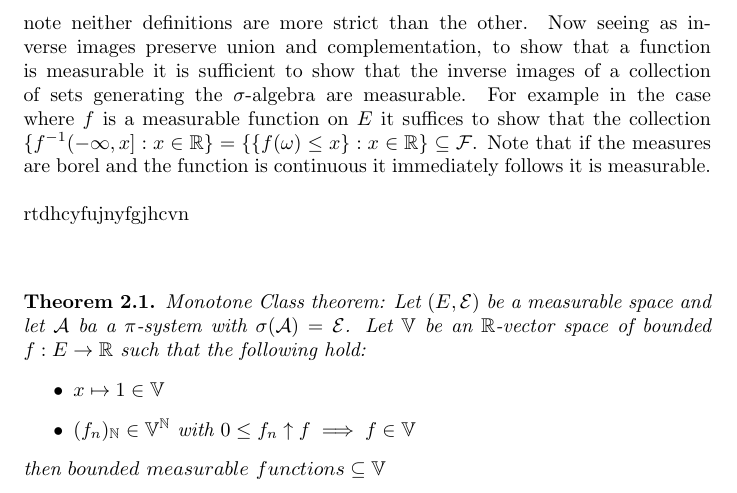
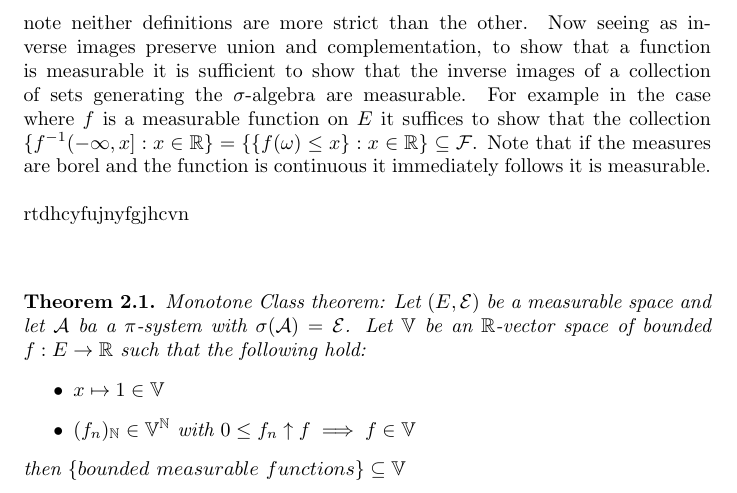
Before and after one commit to gdubyalee/notes, a LaTeX document (pandm.tex): part of page 4 of 4, cut so that both start at the same text. Compiled offline with pdfLaTeX.

Commit message:
Building tex documents

```diff
--- a/pandm.tex
+++ b/pandm.tex
@@ -131,6 +131,6 @@ rtdhcyfujnyfgjhcvn
     \item $x\mapsto1\in\mathbb V$
     \item $(f_n)_\mathbb{N}\in\mathbb V^\mathbb{N}$ with $0\leq f_n \uparrow f\implies f\in\mathbb V$
   \end{itemize}
-  then ${bounded~measurable~functions}\subseteq\mathbb V$
+  then $\{bounded~measurable~functions\}\subseteq\mathbb V$
 \end{theorem}
 \end{document}
```
